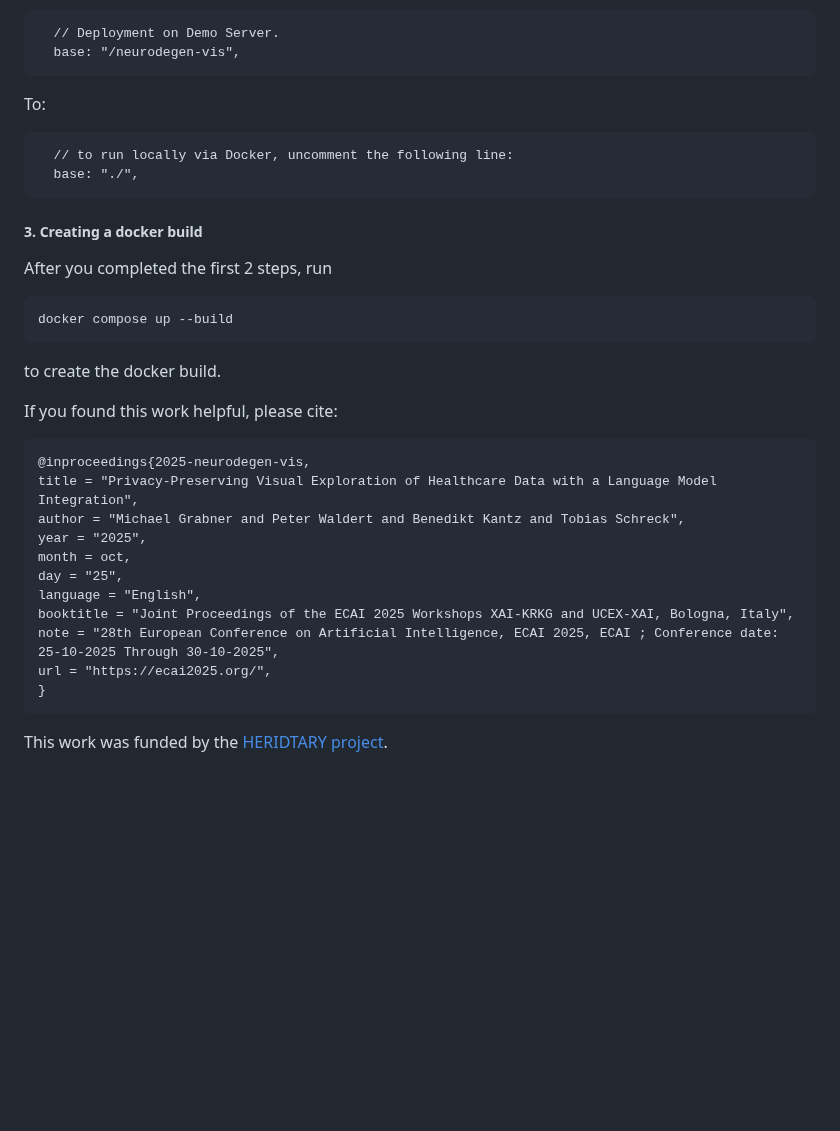
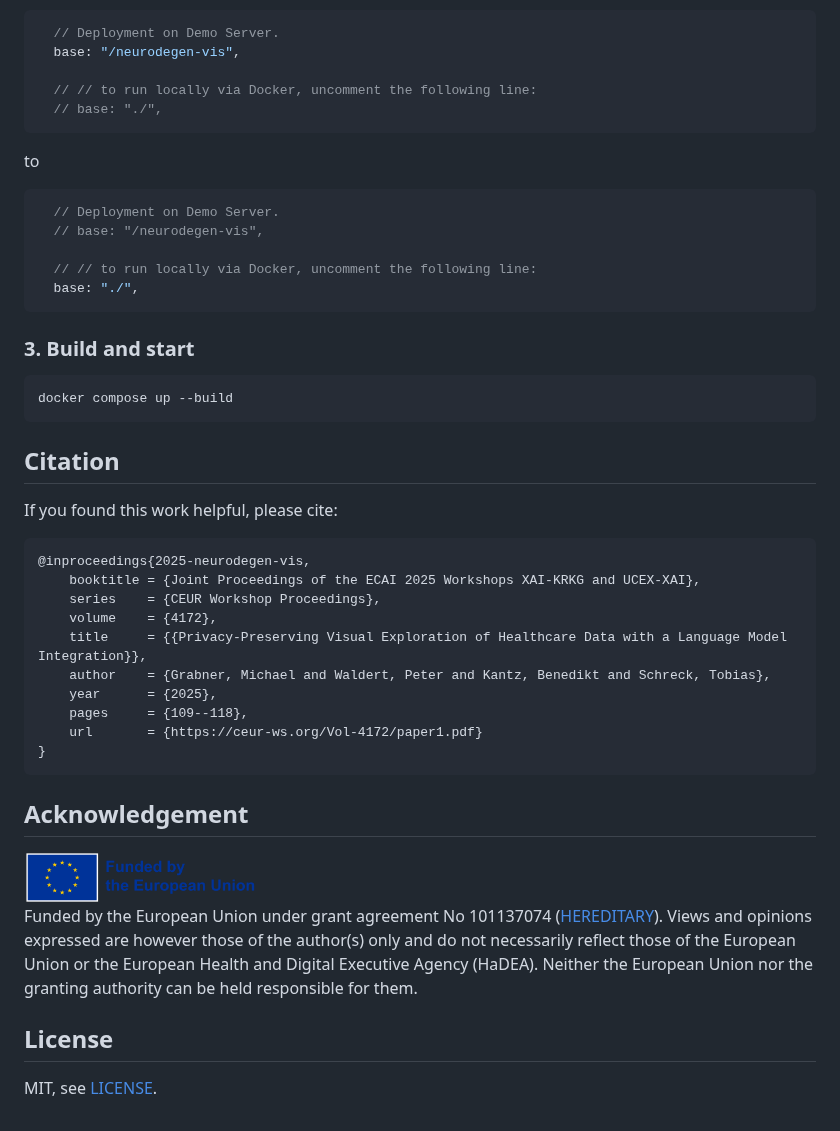
Before and after one commit to hereditary-eu/Neurodegen-Vis, a Markdown page: README.md, the part around one of its changes. Drawn GitHub-style; pictures changed too: figures/funded-by-the-eu.png (added); blank space fills up the shorter version.

Commit message:
add disclaimer, license and better readme structure

````diff
--- a/README.md
+++ b/README.md
@@ -51,38 +69,54 @@ In the file frontend\vite.config.ts change from
   // Deployment on Demo Server.
   base: "/neurodegen-vis",
+
+  // // to run locally via Docker, uncomment the following line:
+  // base: "./",
 ```
 
-To:
+to
 
-```
-  // to run locally via Docker, uncomment the following line:
+```ts
+  // Deployment on Demo Server.
+  // base: "/neurodegen-vis",
+
+  // // to run locally via Docker, uncomment the following line:
   base: "./",
 ```
 
-##### 3. Creating a docker build
+### 3. Build and start
 
-After you completed the first 2 steps, run
-
-```
+```bash
 docker compose up --build
 ```
 
-to create the docker build.
+## Citation
 
 If you found this work helpful, please cite:
 
-```
+```bibtex
 @inproceedings{2025-neurodegen-vis,
-title = "Privacy-Preserving Visual Exploration of Healthcare Data with a Language Model Integration",
-author = "Michael Grabner and Peter Waldert and Benedikt Kantz and Tobias Schreck",
-year = "2025",
-month = oct,
-day = "25",
-language = "English",
-booktitle = "Joint Proceedings of the ECAI 2025 Workshops XAI-KRKG and UCEX-XAI, Bologna, Italy",
-note = "28th European Conference on Artificial Intelligence, ECAI 2025, ECAI ; Conference date: 25-10-2025 Through 30-10-2025",
-url = "https://ecai2025.org/",
+	booktitle = {Joint Proceedings of the ECAI 2025 Workshops XAI-KRKG and UCEX-XAI},
+	series    = {CEUR Workshop Proceedings},
+	volume    = {4172},
+	title     = {{Privacy-Preserving Visual Exploration of Healthcare Data with a Language Model Integration}},
+	author    = {Grabner, Michael and Waldert, Peter and Kantz, Benedikt and Schreck, Tobias},
+	year      = {2025},
+	pages     = {109--118},
+	url       = {https://ceur-ws.org/Vol-4172/paper1.pdf}
 }
 ```
 
-This work was funded by the [HERIDTARY project](https://hereditary-project.eu/).
+## Acknowledgement
+
+<picture>
+  <source media="(prefers-color-scheme: dark)" srcset="figures/funded-by-the-eu-dark.png">
+  <img src="figures/funded-by-the-eu.png" alt="Funded by the European Union" width="240">
+</picture>
+
+Funded by the European Union under grant agreement No 101137074 ([HEREDITARY](https://hereditary-project.eu/)).
+Views and opinions expressed are however those of the author(s) only and do not necessarily reflect those of the European Union or the European Health and Digital Executive Agency (HaDEA).
+Neither the European Union nor the granting authority can be held responsible for them.
+
+## License
+
+MIT, see [LICENSE](LICENSE).
````
Also changed, not shown: other parts of README.md (+39 -21 lines), DISCLAIMER.md (added, +78 -0 lines), figures/funded-by-the-eu-dark.png (added), 2 other files.
